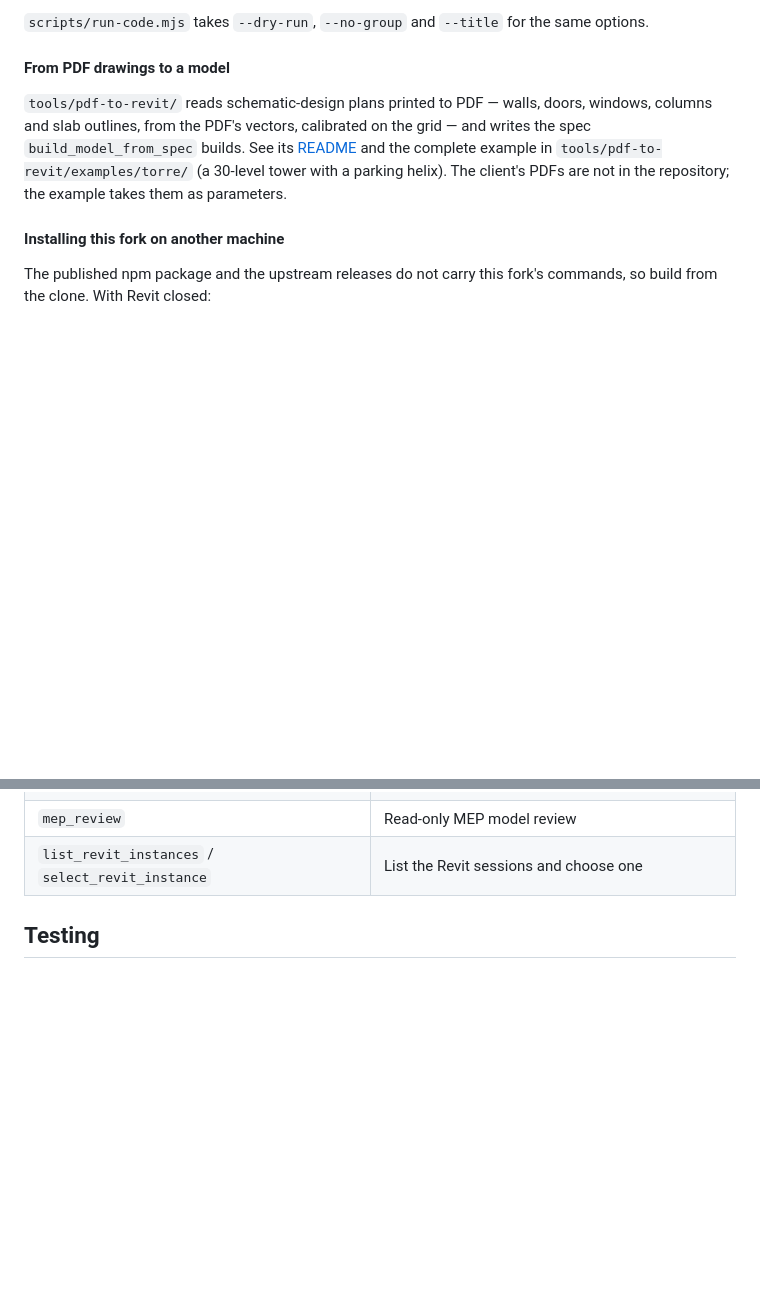
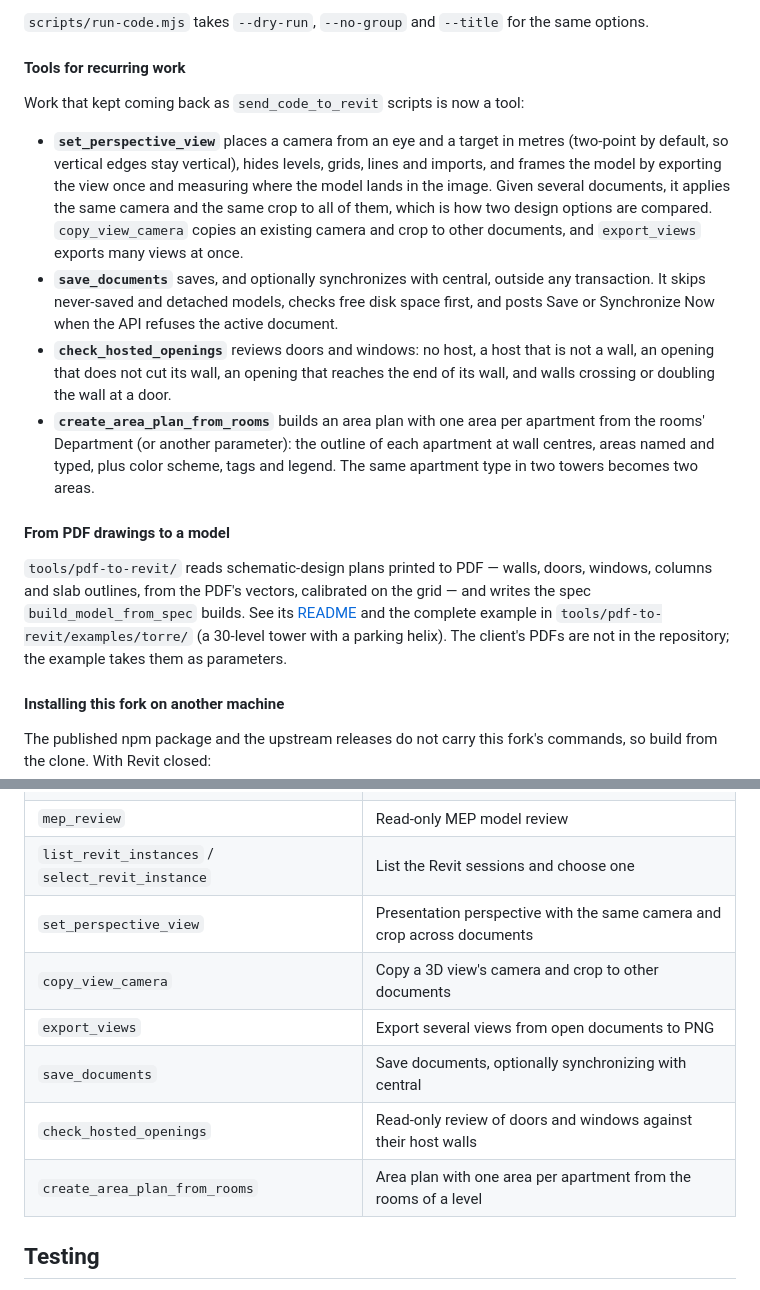
Before and after one commit to desarrollospaloblanco/mcp-revit, a Markdown page: README.md, 2 parts joined by grey strips. Drawn GitHub-style; blank space fills up the shorter version.

Commit message:
docs(readme): tools for recurring work
Co-Authored-By: Claude Opus 5.5 <noreply@anthropic.com>

```diff
--- a/README.md
+++ b/README.md
@@ -147,6 +147,29 @@ implemented in this fork's C# plugin:
 
 `scripts/run-code.mjs` takes `--dry-run`, `--no-group` and `--title` for the
 same options.
+
+#### Tools for recurring work
+
+Work that kept coming back as `send_code_to_revit` scripts is now a tool:
+
+- **`set_perspective_view`** places a camera from an eye and a target in
+  metres (two-point by default, so vertical edges stay vertical), hides levels,
+  grids, lines and imports, and frames the model by exporting the view once and
+  measuring where the model lands in the image. Given several documents, it
+  applies the same camera and the same crop to all of them, which is how two
+  design options are compared. `copy_view_camera` copies an existing camera and
+  crop to other documents, and `export_views` exports many views at once.
+- **`save_documents`** saves, and optionally synchronizes with central, outside
+  any transaction. It skips never-saved and detached models, checks free disk
+  space first, and posts Save or Synchronize Now when the API refuses the active
+  document.
+- **`check_hosted_openings`** reviews doors and windows: no host, a host that
+  is not a wall, an opening that does not cut its wall, an opening that reaches
+  the end of its wall, and walls crossing or doubling the wall at a door.
+- **`create_area_plan_from_rooms`** builds an area plan with one area per
+  apartment from the rooms' Department (or another parameter): the outline of
+  each apartment at wall centres, areas named and typed, plus color scheme,
+  tags and legend. The same apartment type in two towers becomes two areas.
 
 #### From PDF drawings to a model
 
@@ -329,6 +352,12 @@ If using a release ZIP, the command set is pre-installed inside the plugin. For
 | `capture_view` | PNG of a view or of a temporary 3D view, returned as an image |
 | `mep_review` | Read-only MEP model review |
 | `list_revit_instances` / `select_revit_instance` | List the Revit sessions and choose one |
+| `set_perspective_view` | Presentation perspective with the same camera and crop across documents |
+| `copy_view_camera` | Copy a 3D view's camera and crop to other documents |
+| `export_views` | Export several views from open documents to PNG |
+| `save_documents` | Save documents, optionally synchronizing with central |
+| `check_hosted_openings` | Read-only review of doors and windows against their host walls |
+| `create_area_plan_from_rooms` | Area plan with one area per apartment from the rooms of a level |
 
 ## Testing
 
```
